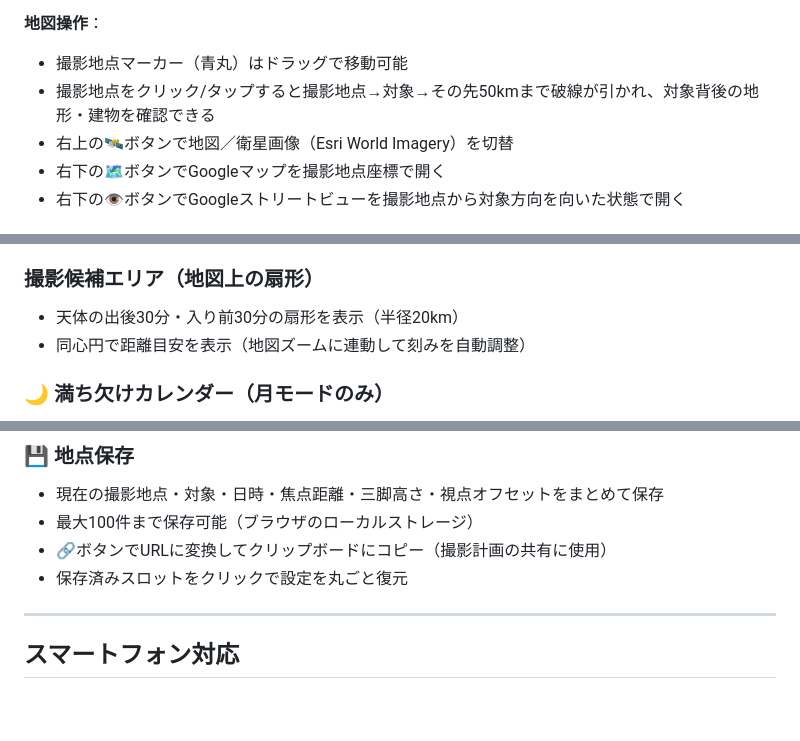
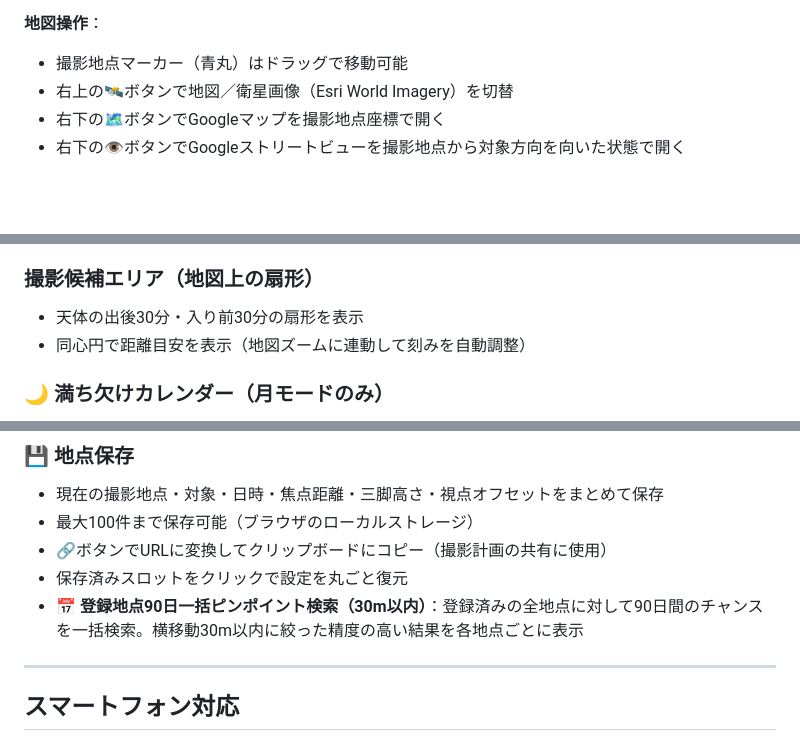
Before and after one commit to shingo-camera/moon-planner, a Markdown page: README.md, 3 parts joined by grey strips. Rendered like a GitHub page; blank space fills up the shorter version.

```diff
--- a/README.md
+++ b/README.md
@@ -51,7 +51,6 @@ PLの塔・岐阜城・和歌山城・高津子山展望台と月（または太
 
 **地図操作**：
 - 撮影地点マーカー（青丸）はドラッグで移動可能
-- 撮影地点をクリック/タップすると撮影地点→対象→その先50kmまで破線が引かれ、対象背後の地形・建物を確認できる
 - 右上の🛰ボタンで地図／衛星画像（Esri World Imagery）を切替
 - 右下の🗺ボタンでGoogleマップを撮影地点座標で開く
 - 右下の👁ボタンでGoogleストリートビューを撮影地点から対象方向を向いた状態で開く
@@ -122,7 +121,7 @@ PLの塔・岐阜城・和歌山城・高津子山展望台と月（または太
 - スマートフォン縦向き時：ダイアグラム内に天気情報（☔雨% 👁透% / ☁️低/中/高）を表示
 
 ### 撮影候補エリア（地図上の扇形）
-- 天体の出後30分・入り前30分の扇形を表示（半径20km）
+- 天体の出後30分・入り前30分の扇形を表示
 - 同心円で距離目安を表示（地図ズームに連動して刻みを自動調整）
 
 ### 🌙 満ち欠けカレンダー（月モードのみ）
@@ -135,6 +134,7 @@ PLの塔・岐阜城・和歌山城・高津子山展望台と月（または太
 - 最大100件まで保存可能（ブラウザのローカルストレージ）
 - 🔗ボタンでURLに変換してクリップボードにコピー（撮影計画の共有に使用）
 - 保存済みスロットをクリックで設定を丸ごと復元
+- **📅 登録地点90日一括ピンポイント検索（30m以内）**：登録済みの全地点に対して90日間のチャンスを一括検索。横移動30m以内に絞った精度の高い結果を各地点ごとに表示
 
 ---
 
```
Also changed, not shown: other parts of README.md (+2 -3 lines).
